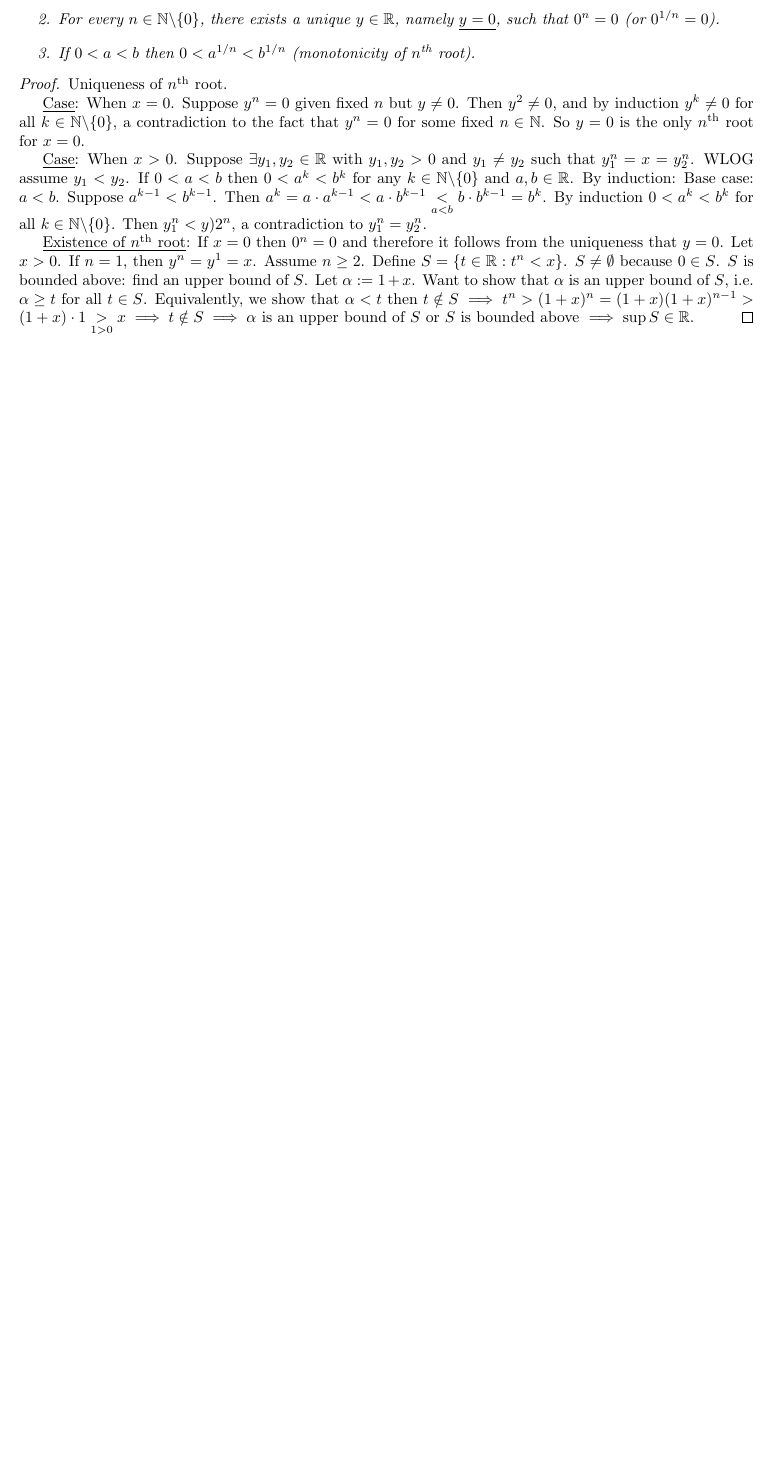
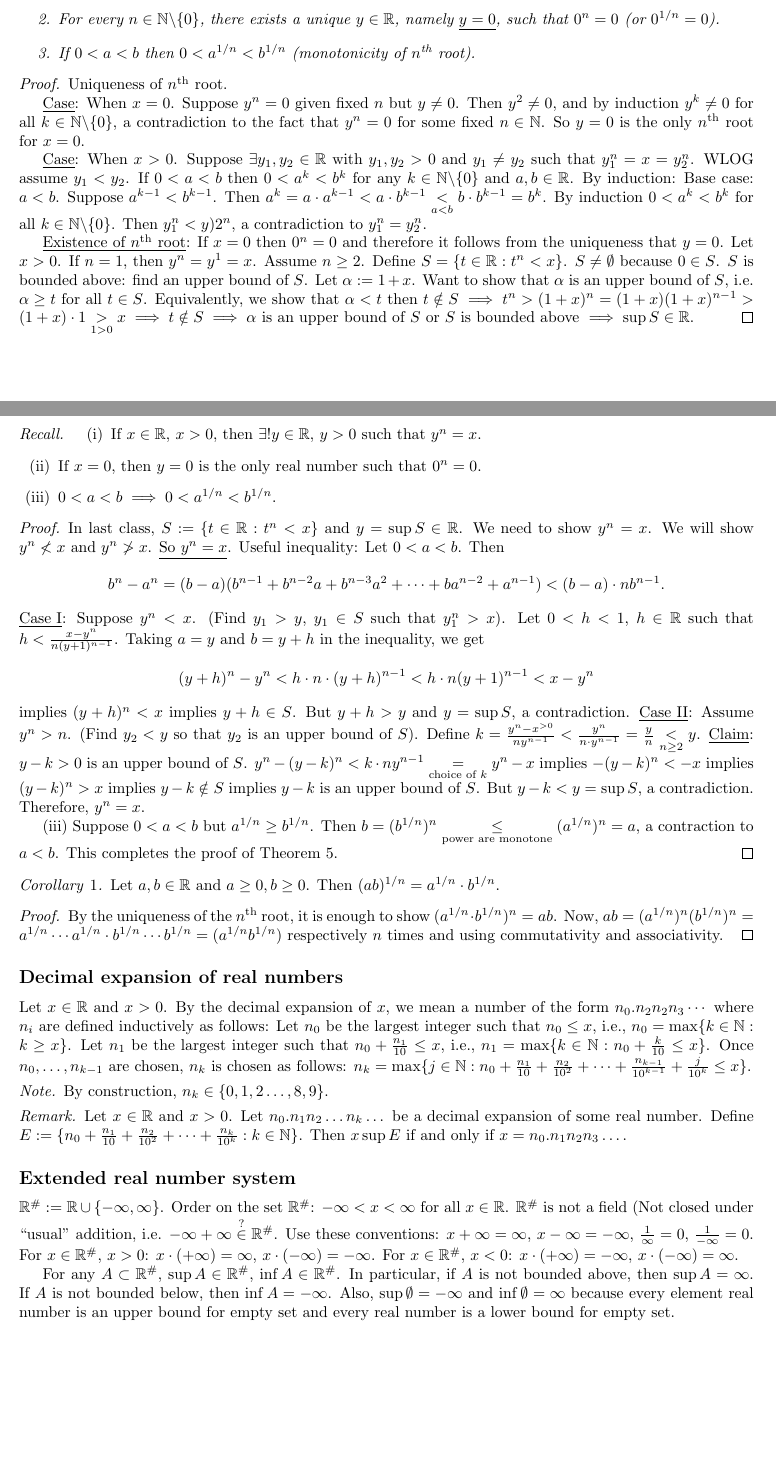
Before and after one commit to chakravala/Math-Research-Notes, a LaTeX document (Lecture-Notes/Real-Analysis-I.tex, which reads mathsym.tex): part of page 5 of 5 before the commit and two parts of pages 5 and 6 of 7 after it, the two joined at a grey line, cut so that both start at the same text, the shorter picture padded with empty space. Compiled offline with pdfLaTeX.

Commit message:
extended real number system

```diff
--- a/Lecture-Notes/Real-Analysis-I.tex
+++ b/Lecture-Notes/Real-Analysis-I.tex
@@ -301,3 +302,43 @@ Field, Ordered set $\}\implies$ Ordered field.
 	\ul{Existence of $n^\text{th}$ root}: If $x=0$ then $0^n = 0$ and therefore it follows from the uniqueness that $y=0$. Let $x>0$. If $n=1$, then $y^n = y^1 = x$. Assume $n\geq 2$. Define $S = \{t\in\mb R: t^n < x\}$. $S\neq \emptyset$ because $0\in S$. $S$ is bounded above: find an upper bound of $S$. Let $\alpha := 1+x$. Want to show that $\alpha$ is an upper bound of $S$, i.e. $\alpha \geq t$ for all $t\in S$. Equivalently, we show that $\alpha < t$ then $t\notin S \implies t^n > (1+x)^n = (1+x)(1+x)^{n-1} > (1+x)\cdot 1 \underset{1>0}{>} x \implies t\notin S \implies \alpha$ is an upper bound of $S$ or $S$ is bounded above $\implies \sup S\in \mb R$.
 \end{proof}
 
+\newpage
+
+\begin{recall}
+	\begin{enumerate}
+		\item[(i)] If $x\in \mb R$, $x>0$, then $\exists! y\in\mb R$, $y>0$ such that $y^n = x$.
+		\item[(ii)] If $x=0$, then $y=0$ is the only real number such that $0^n = 0$.
+		\item[(iii)] $0<a<b\implies 0<a^{1/n}<b^{1/n}$.
+	\end{enumerate}
+\end{recall}
+\begin{proof}
+	In last class, $S := \{t\in \mb R: t^n < x\}$ and $y = \sup S\in\mb R$. We need to show $y^n = x$. We will show $y^n \nless x$ and $y^n \ngtr x$. \ul{So $y^n = x$}.
+	Useful inequality: Let $0<a<b$. Then $$b^n - a^n = (b-a)(b^{n-1}+b^{n-2}a + b^{n-3}a^2 + \dots + ba^{n-2} + a^{n-1}) < (b-a)\cdot nb^{n-1}.$$
+	\ul{Case I}: Suppose $y^n < x$. (Find $y_1>y$, $y_1\in S$ such that $y_1^n > x$). Let $0<h<1$, $h\in\mb R$ such that $h< \frac{x-y^n}{n(y+1)^{n-1}}$. Taking $a = y$ and $b= y+h$ in the inequality, we get $$(y+h)^n - y^n < h\cdot n\cdot (y+h)^{n-1} < h\cdot n(y+1)^{n-1} < x-y^n$$ implies $(y+h)^n < x$ implies $y+h\in S$. But $y+h>y$ and $y=\sup S$, a contradiction.
+	\ul{Case II}: Assume $y^n > n$. (Find $y_2 < y$ so that $y_2$ is an upper bound of $S$). Define $k = \frac{y^n - x^{>0}}{ny^{n-1}} < \frac{y^n}{n\cdot y^{n-1}} = \frac{y}{n} \underset{n\geq 2}{<} y$. \ul{Claim}: $y - k > 0$ is an upper bound of $S$. $y^n - (y-k)^n < k\cdot n y^{n-1} \underset{\text{choice of }k}{=} y^n - x$ implies $-(y-k)^n < -x$ implies $(y-k)^n > x$ implies $y-k\notin S$ implies $y-k$ is an upper bound of $S$. But $y-k<y = \sup S$, a contradiction. Therefore, $y^n = x$.
+
+	(iii) Suppose $0<a<b$ but $a^{1/n}\geq b^{1/n}$. Then $b = (b^{1/n})^n \us{\text{power are monotone}}{\leq} (a^{1/n})^n = a$, a contraction to $a<b$. This completes the proof of Theorem \ref{thm1.21}.
+\end{proof}
+\begin{corollary}
+	Let $a,b\in\mb R$ and $a\geq 0,b\geq 0$. Then $(ab)^{1/n} = a^{1/n}\cdot b^{1/n}$.
+\end{corollary}
+\begin{proof}
+	By the uniqueness of the $n^\text{th}$ root, it is enough to show $(a^{1/n}\cdot b^{1/n})^n = ab$. Now, $ab = (a^{1/n})^n (b^{1/n})^n = a^{1/n}\cdots a^{1/n}\cdot b^{1/n}\cdots b^{1/n} = (a^{1/n}b^{1/n})$ respectively $n$ times and using commutativity and associativity.
+\end{proof}
+
+\subsection*{Decimal expansion of real numbers}
+
+Let $x\in\mb R$ and $x>0$. By the decimal expansion of $x$, we mean a number of the form $n_0. n_2 n_2 n_3\cdots$ where $n_i$ are defined inductively as follows:
+Let $n_0$ be the largest integer such that $n_0\leq x$, i.e., $n_0 = \max\{k\in\mb N: k\geq x\}$. Let $n_1$ be the largest integer such that $n_0 + \frac{n_1}{10} \leq x$, i.e., $n_1 = \max\{k\in\mb N : n_0 + \frac{k}{10} \leq x\}$. Once $n_0,\dots,n_{k-1}$ are chosen, $n_k$ is chosen as follows: $n_k = \max\{j\in\mb N: n_0 + \frac{n_1}{10} + \frac{n_2}{10^2} + \cdots + \frac{n_{k-1}}{10^{k-1}} + \frac{j}{10^k} \leq x\}$.
+\begin{note}
+	By construction, $n_k\in\{0,1,2\dots,8,9\}$.
+\end{note}
+\begin{remark}
+	Let $x\in\mb R$ and $x>0$. Let $n_0.n_1n_2\dots n_k\dots$ be a decimal expansion of some real number. Define $E:=\{n_0 + \frac{n_1}{10} + \frac{n_2}{10^2} + \dots + \frac{n_k}{10^k} : k\in\mb N\}$. Then $x\sup E$ if and only if $x = n_0.n_1n_2n_3\dots$.
+\end{remark}
+
+\subsection*{Extended real number system}
+
+$\mb R^\# := \mb R\cup\{-\infty,\infty\}$. Order on the set $\mb R^\#$: $-\infty < x<\infty$ for all $x\in\mb R$. $\mb R^\#$ is not a field (Not closed under \say{usual} addition, i.e. $-\infty + \infty \os{?}{\in}\mb R^\#$. Use these conventions: $x+\infty = \infty$, $x-\infty = -\infty$, $\frac{1}{\infty} = 0$, $\frac{1}{-\infty} = 0$. For $x\in\mb R^\#$, $x>0$: $x\cdot(+\infty) = \infty$, $x\cdot (-\infty) = -\infty$. For $x\in\mb R^\#$, $x<0$: $x\cdot(+\infty) = -\infty$, $x\cdot(-\infty) = \infty$.
+
+For any $A\subset \mb R^\#$, $\sup A\in\mb R^\#$, $\inf A\in\mb R^\#$. In particular, if $A$ is not bounded above, then $\sup A = \infty$. If $A$ is not bounded below, then $\inf A = -\infty$. Also, $\sup \emptyset = -\infty$ and $\inf \emptyset = \infty$ because every element real number is an upper bound for empty set and every real number is a lower bound for empty set.
@@ -303,0 +357 @@ Field, Ordered set $\}\implies$ Ordered field.
+Multiplication \say{$\cdot_\mb C$}: $z_1\cdot z_2 = (ac-bd, bc+ad)$.
--- a/mathsym.tex
+++ b/mathsym.tex
@@ -68,6 +68,7 @@
 \newcommand{\ul}[1]{\underline{#1}}
 
 \newcommand{\os}[2]{\overset{#1}{#2}}
+\newcommand{\us}[2]{\underset{#1}{#2}}
 
 % Complex Analysis
 \newcommand{\conj}[1]{\overline{#1}}
```
Also changed, not shown: Lecture-Notes/Real-Analysis-I.tex (20 more changed lines).
